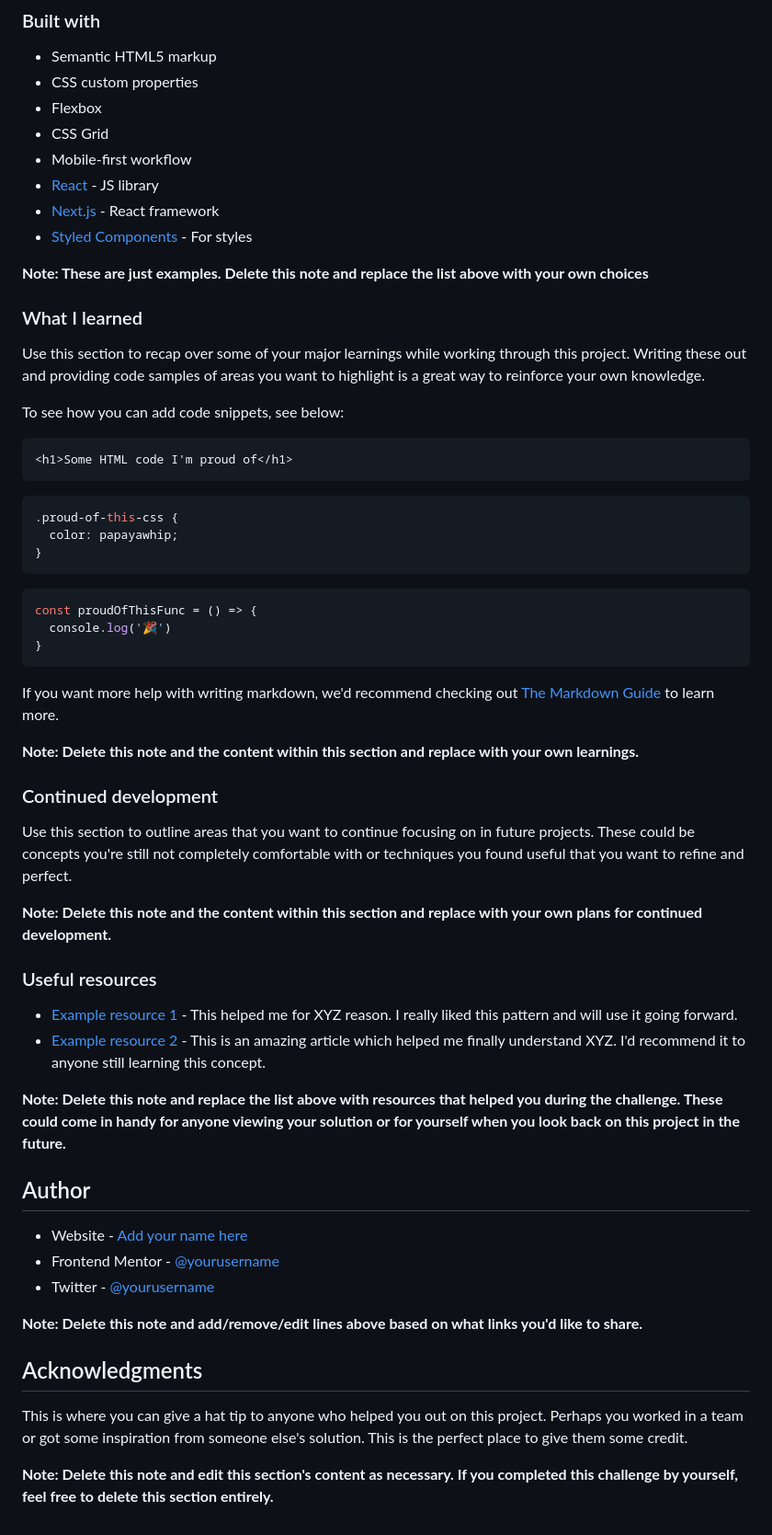
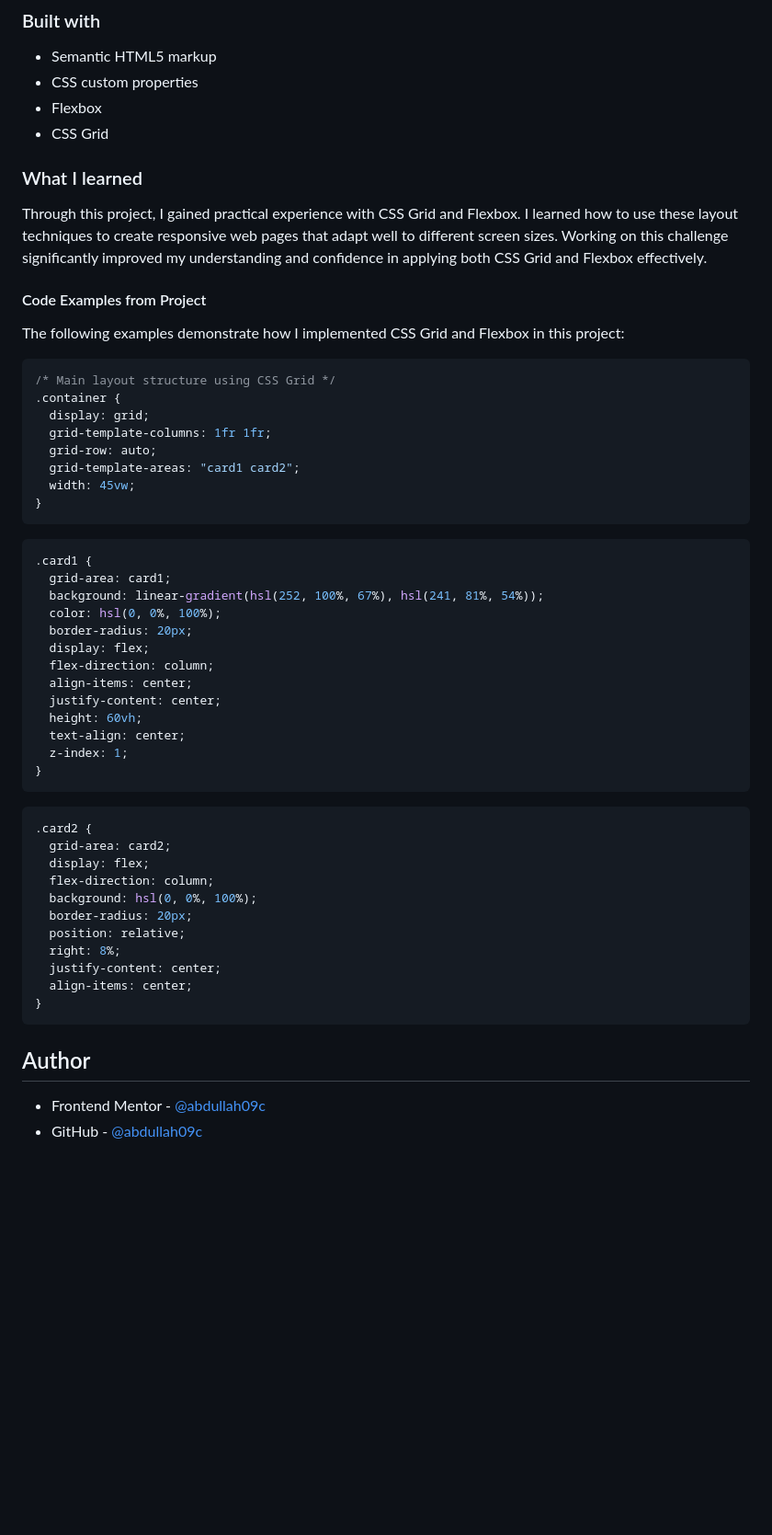
Before and after one commit to abdullah09c/results-summary-component-main, a Markdown page: README.md, the part around the change printed below. Shown: that part at 92% size. GitHub-like rendering; blank space fills up the shorter version.

Commit message:
add screenshot and  readme.md

````diff
--- a/README.md
+++ b/README.md
@@ -53,60 +37,56 @@ Then crop/optimize/edit your image however you like, add it to your project, and
 - CSS custom properties
 - Flexbox
 - CSS Grid
-- Mobile-first workflow
-- [React](https://reactjs.org/) - JS library
-- [Next.js](https://nextjs.org/) - React framework
-- [Styled Components](https://styled-components.com/) - For styles
-
-**Note: These are just examples. Delete this note and replace the list above with your own choices**
 
 ### What I learned
 
-Use this section to recap over some of your major learnings while working through this project. Writing these out and providing code samples of areas you want to highlight is a great way to reinforce your own knowledge.
+Through this project, I gained practical experience with CSS Grid and Flexbox. I learned how to use these layout techniques to create responsive web pages that adapt well to different screen sizes. Working on this challenge significantly improved my understanding and confidence in applying both CSS Grid and Flexbox effectively.
 
-To see how you can add code snippets, see below:
+#### Code Examples from Project
 
-```html
-<h1>Some HTML code I'm proud of</h1>
+The following examples demonstrate how I implemented CSS Grid and Flexbox in this project:
+
+```css
+/* Main layout structure using CSS Grid */
+.container {
+  display: grid;
+  grid-template-columns: 1fr 1fr;
+  grid-row: auto;
+  grid-template-areas: "card1 card2";
+  width: 45vw;
+}
 ```
 ```css
-.proud-of-this-css {
-  color: papayawhip;
+.card1 {
+  grid-area: card1;
+  background: linear-gradient(hsl(252, 100%, 67%), hsl(241, 81%, 54%));
+  color: hsl(0, 0%, 100%);
+  border-radius: 20px;
+  display: flex;
+  flex-direction: column;
+  align-items: center;
+  justify-content: center;
+  height: 60vh;
+  text-align: center;
+  z-index: 1;
 }
 ```
-```js
-const proudOfThisFunc = () => {
-  console.log('🎉')
+```css
+.card2 {
+  grid-area: card2;
+  display: flex;
+  flex-direction: column;
+  background: hsl(0, 0%, 100%);
+  border-radius: 20px;
+  position: relative;
+  right: 8%;
+  justify-content: center;
+  align-items: center;
 }
 ```
 
-If you want more help with writing markdown, we'd recommend checking out [The Markdown Guide](https://www.markdownguide.org/) to learn more.
-
-**Note: Delete this note and the content within this section and replace with your own learnings.**
-
-### Continued development
-
-Use this section to outline areas that you want to continue focusing on in future projects. These could be concepts you're still not completely comfortable with or techniques you found useful that you want to refine and perfect.
-
-**Note: Delete this note and the content within this section and replace with your own plans for continued development.**
-
-### Useful resources
-
-- [Example resource 1](https://www.example.com) - This helped me for XYZ reason. I really liked this pattern and will use it going forward.
-- [Example resource 2](https://www.example.com) - This is an amazing article which helped me finally understand XYZ. I'd recommend it to anyone still learning this concept.
-
-**Note: Delete this note and replace the list above with resources that helped you during the challenge. These could come in handy for anyone viewing your solution or for yourself when you look back on this project in the future.**
 
 ## Author
 
-- Website - [Add your name here](https://www.your-site.com)
-- Frontend Mentor - [@yourusername](https://www.frontendmentor.io/profile/yourusername)
-- Twitter - [@yourusername](https://www.twitter.com/yourusername)
-
-**Note: Delete this note and add/remove/edit lines above based on what links you'd like to share.**
-
-## Acknowledgments
-
-This is where you can give a hat tip to anyone who helped you out on this project. Perhaps you worked in a team or got some inspiration from someone else's solution. This is the perfect place to give them some credit.
-
-**Note: Delete this note and edit this section's content as necessary. If you completed this challenge by yourself, feel free to delete this section entirely.**
+- Frontend Mentor - [@abdullah09c](https://www.frontendmentor.io/profile/abdullah09c)
+- GitHub  - [@abdullah09c](https://www.github.com/abdullah09c)
````
Also changed, not shown: other parts of README.md (+5 -21 lines), screenshots/desktop.png (added), screenshots/mobile.png (added).
